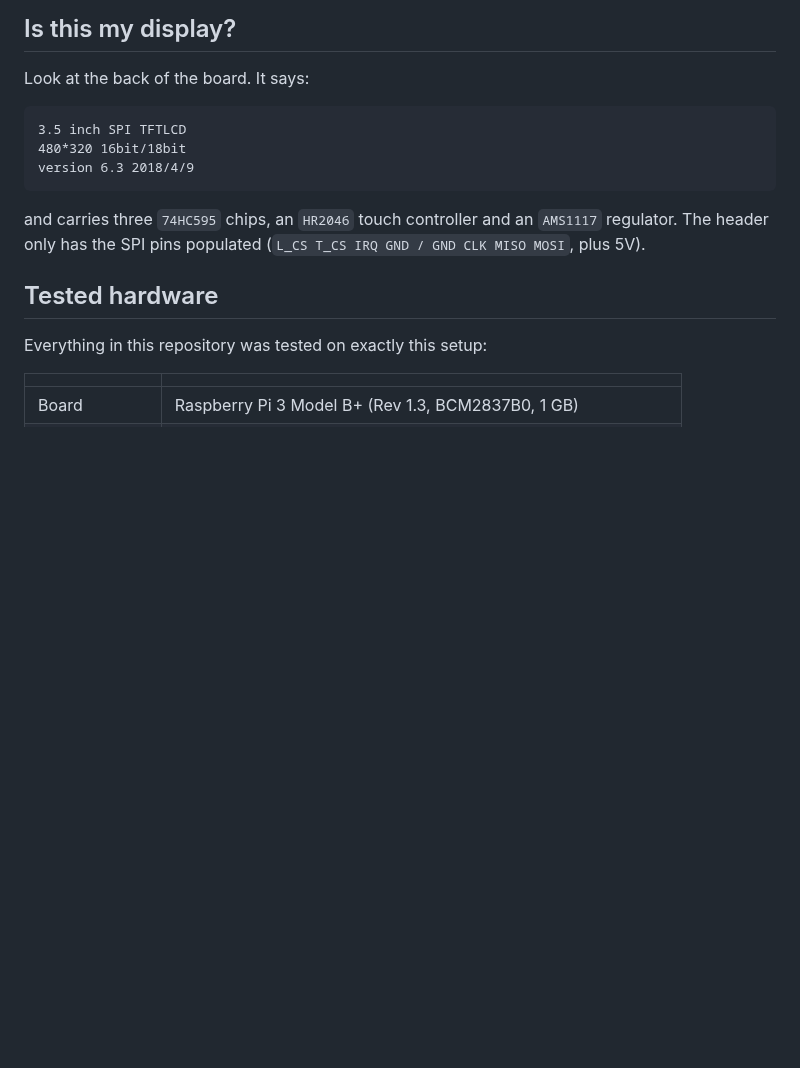
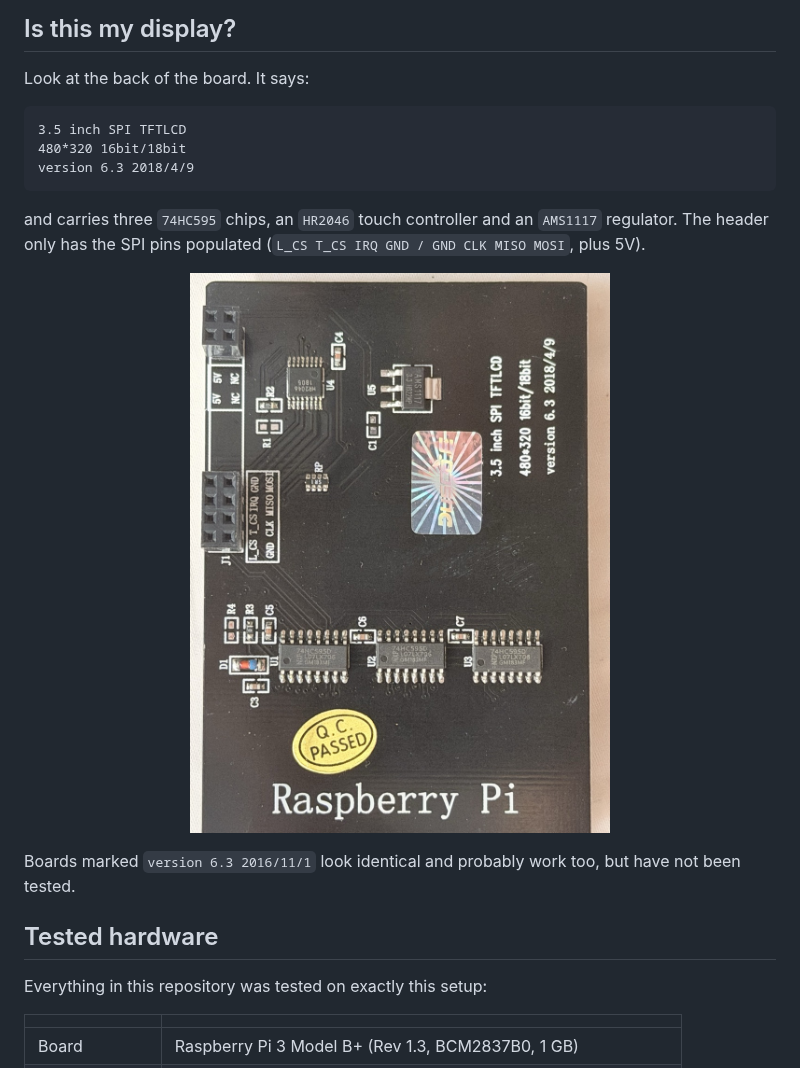
Before and after one commit to kolomiichenko/kedei-lcd, a Markdown page: README.md, the part around the change. Rendered like a GitHub page; pictures changed too: docs/img/kedei-v6.3-back.jpg (added); blank space fills up the shorter version.

Commit message:
docs: add photo of the tested v6.3 board

```diff
--- a/README.md
+++ b/README.md
@@ -23,6 +23,14 @@ version 6.3 2018/4/9
 and carries three `74HC595` chips, an `HR2046` touch controller and an
 `AMS1117` regulator. The header only has the SPI pins populated
 (`L_CS T_CS IRQ GND / GND CLK MISO MOSI`, plus 5V).
+
+<p align="center">
+  <img src="docs/img/kedei-v6.3-back.jpg" width="420"
+       alt="Back of the KeDei 3.5 inch SPI TFTLCD board, version 6.3 2018/4/9">
+</p>
+
+Boards marked `version 6.3 2016/11/1` look identical and probably work too,
+but have not been tested.
 
 ## Tested hardware
 
```
